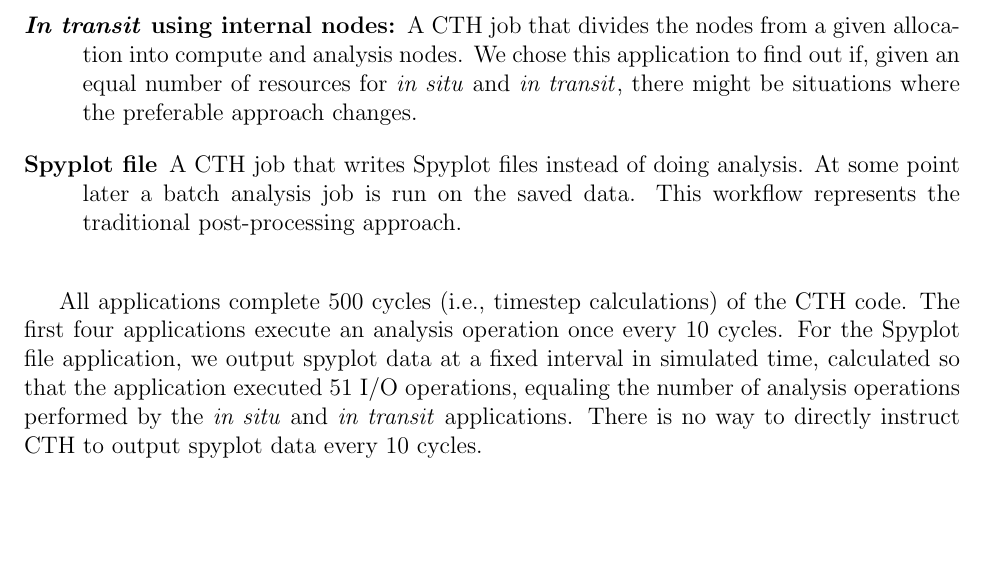
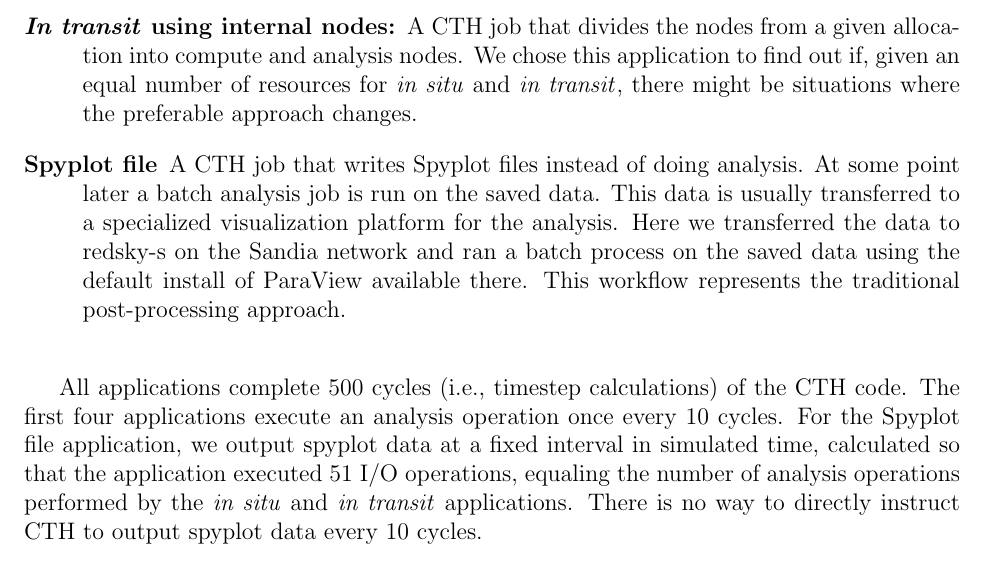
Before and after one commit to kmorel-papers/MilestoneFY13, a LaTeX document (MilestoneFY13.tex, which reads Results.tex): part of page 26 of 56, cut so that both start at the same text, the shorter picture padded with empty space. Compiled offline with pdfLaTeX.

Commit message:
Added notes about the batch processing

```diff
--- a/Results.tex
+++ b/Results.tex
@@ -64,7 +64,11 @@
 
 \item [Spyplot file] A CTH job that writes Spyplot files instead of doing
   analysis.  At some point later a batch analysis job is run on the saved
-  data.  This workflow represents the traditional post-processing approach.
+  data.  This data is usually transferred to a specialized visualization
+  platform for the analysis.  Here we transferred the data to redsky-s on
+  the Sandia network and ran a batch process on the saved data using the
+  default install of ParaView available there. This workflow represents the
+  traditional post-processing approach.
 \end{description}
 
 All applications complete 500 cycles (i.e., timestep calculations) of the
```
